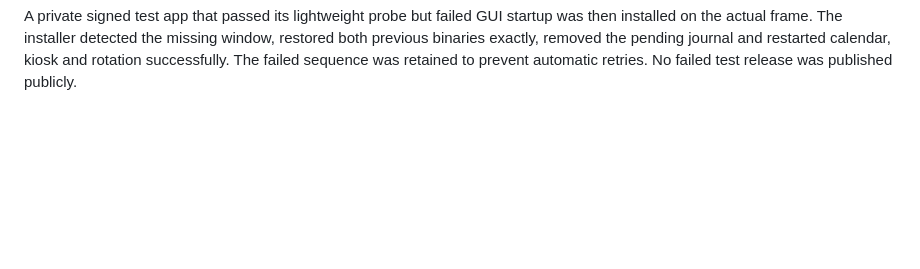
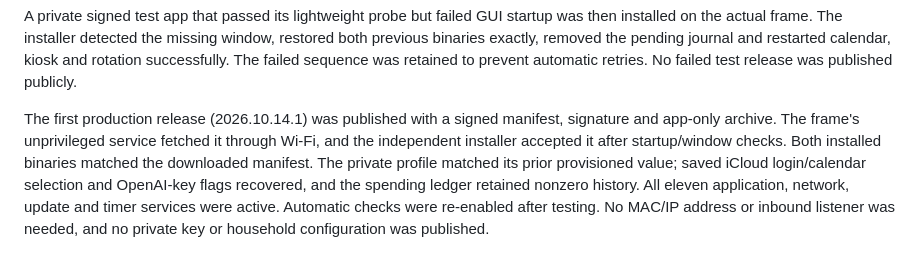
Before and after one commit to mattander/porthole, a Markdown page: docs/linux-sd-bringup.md, the part around the change. Rendered like a GitHub page; blank space fills up the shorter version.

```diff
--- a/docs/linux-sd-bringup.md
+++ b/docs/linux-sd-bringup.md
@@ -310,3 +310,13 @@ was then installed on the actual frame. The installer detected the missing windo
 restored both previous binaries exactly, removed the pending journal and restarted
 calendar, kiosk and rotation successfully. The failed sequence was retained to
 prevent automatic retries. No failed test release was published publicly.
+
+The first production release (2026.10.14.1) was published with a signed manifest,
+signature and app-only archive. The frame's unprivileged service fetched it through
+Wi-Fi, and the independent installer accepted it after startup/window checks.
+Both installed binaries matched the downloaded manifest. The private profile
+matched its prior provisioned value; saved iCloud login/calendar selection and
+OpenAI-key flags recovered, and the spending ledger retained nonzero history.
+All eleven application, network, update and timer services were active. Automatic
+checks were re-enabled after testing. No MAC/IP address or inbound listener was
+needed, and no private key or household configuration was published.
```
Also changed, not shown: linux/update/README.md (+7 -0 lines).
